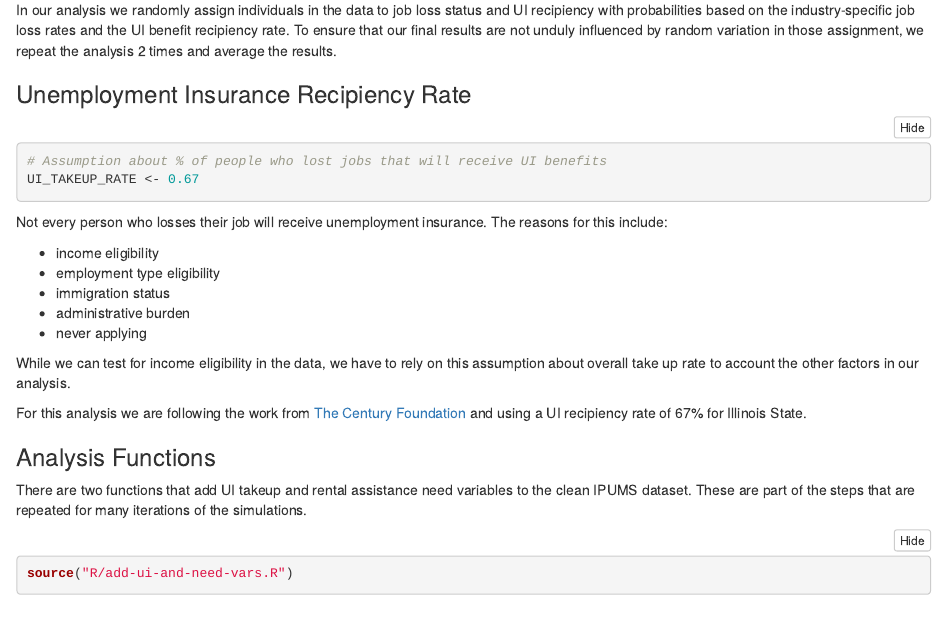
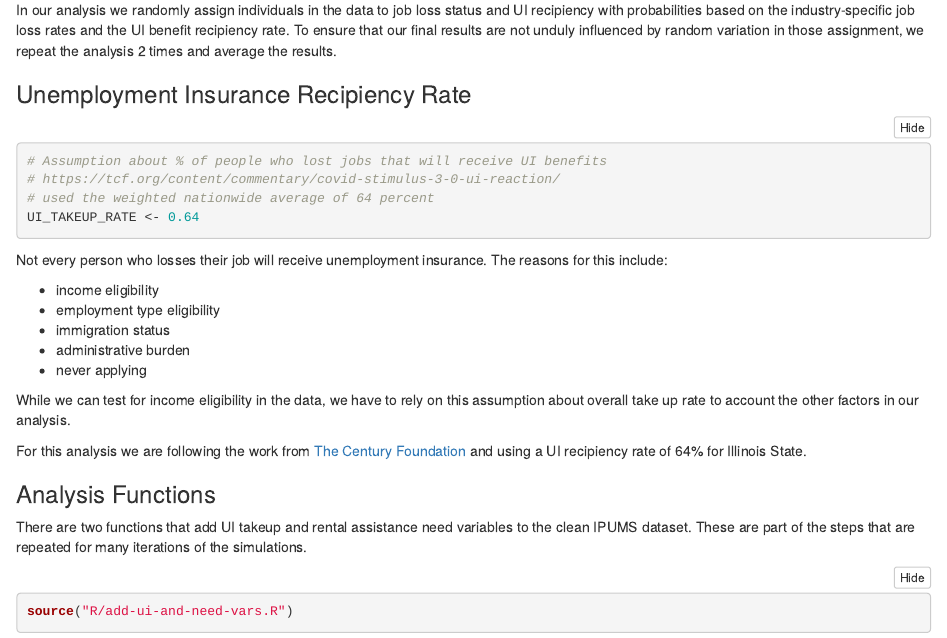
Before and after one commit to mcrpc/rental-assistance-cities, an R Markdown document (analysis.Rmd): the page in a window 1100 px wide, from 1350 px down. Rendered offline with R 4.5, knitr and Pandoc, with nearby package versions; some code elsewhere in the file could not run offline.

Commit message:
Update analysis.Rmd

````diff
--- a/analysis.Rmd
+++ b/analysis.Rmd
@@ -90,7 +90,9 @@ In our analysis we randomly assign individuals in the data to job loss status an
 
 ```{r ui-takeup-rate}
 # Assumption about % of people who lost jobs that will receive UI benefits
-UI_TAKEUP_RATE <- 0.67
+# https://tcf.org/content/commentary/covid-stimulus-3-0-ui-reaction/
+# used the weighted nationwide average of 64 percent
+UI_TAKEUP_RATE <- 0.64
 ```
 
 Not every person who losses their job will receive unemployment insurance. The reasons for this include:
````
